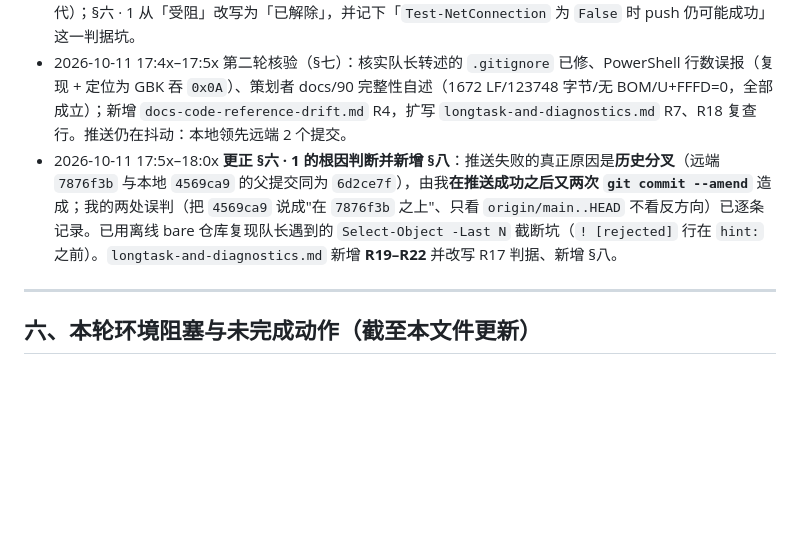
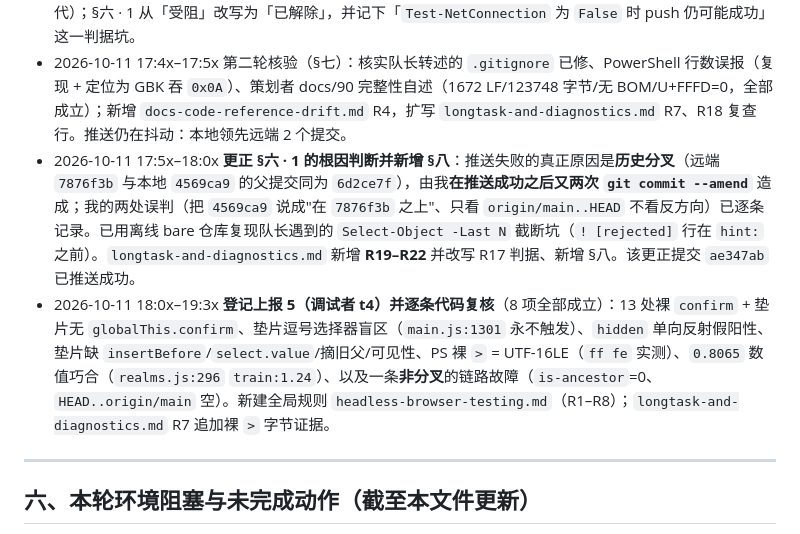
Before and after one commit to Issac0205/xiuxian-family, a Markdown page: docs/93-流程复盘.md, the part around one of its changes. Drawn GitHub-style; blank space fills up the shorter version.

```diff
--- a/docs/93-流程复盘.md
+++ b/docs/93-流程复盘.md
@@ -179,7 +179,8 @@
 - 2026-10-11 17:4x 登记上报 3、4 及其核实结论（各 1 处精确化）；新建全局规则 `test-blindspots.md`；在 `longtask-and-diagnostics.md` 追加 R17/R18；登记 §六。
 - 2026-10-11 17:44:4x 推送恢复：`7876f3b` 已推送到 `origin/main`（第一次提交 `d6ae979` 被 amend 取代）；§六 · 1 从「受阻」改写为「已解除」，并记下「`Test-NetConnection` 为 `False` 时 push 仍可能成功」这一判据坑。
 - 2026-10-11 17:4x–17:5x 第二轮核验（§七）：核实队长转述的 `.gitignore` 已修、PowerShell 行数误报（复现 + 定位为 GBK 吞 `0x0A`）、策划者 docs/90 完整性自述（1672 LF/123748 字节/无 BOM/U+FFFD=0，全部成立）；新增 `docs-code-reference-drift.md` R4，扩写 `longtask-and-diagnostics.md` R7、R18 复查行。推送仍在抖动：本地领先远端 2 个提交。
-- 2026-10-11 17:5x–18:0x **更正 §六 · 1 的根因判断并新增 §八**：推送失败的真正原因是**历史分叉**（远端 `7876f3b` 与本地 `4569ca9` 的父提交同为 `6d2ce7f`），由我**在推送成功之后又两次 `git commit --amend`** 造成；我的两处误判（把 `4569ca9` 说成"在 `7876f3b` 之上"、只看 `origin/main..HEAD` 不看反方向）已逐条记录。已用离线 bare 仓库复现队长遇到的 `Select-Object -Last N` 截断坑（`! [rejected]` 行在 `hint:` 之前）。`longtask-and-diagnostics.md` 新增 **R19–R22** 并改写 R17 判据、新增 §八。
+- 2026-10-11 17:5x–18:0x **更正 §六 · 1 的根因判断并新增 §八**：推送失败的真正原因是**历史分叉**（远端 `7876f3b` 与本地 `4569ca9` 的父提交同为 `6d2ce7f`），由我**在推送成功之后又两次 `git commit --amend`** 造成；我的两处误判（把 `4569ca9` 说成"在 `7876f3b` 之上"、只看 `origin/main..HEAD` 不看反方向）已逐条记录。已用离线 bare 仓库复现队长遇到的 `Select-Object -Last N` 截断坑（`! [rejected]` 行在 `hint:` 之前）。`longtask-and-diagnostics.md` 新增 **R19–R22** 并改写 R17 判据、新增 §八。该更正提交 `ae347ab` 已推送成功。
+- 2026-10-11 18:0x–19:3x **登记上报 5（调试者 t4）并逐条代码复核**（8 项全部成立）：13 处裸 `confirm` + 垫片无 `globalThis.confirm`、垫片逗号选择器盲区（`main.js:1301` 永不触发）、`hidden` 单向反射假阳性、垫片缺 `insertBefore`/`select.value`/摘旧父/可见性、PS 裸 `>` = UTF-16LE（`ff fe` 实测）、`0.8065` 数值巧合（`realms.js:296` `train:1.24`）、以及一条**非分叉**的链路故障（`is-ancestor`=0、`HEAD..origin/main` 空）。新建全局规则 `headless-browser-testing.md`（R1–R8）；`longtask-and-diagnostics.md` R7 追加裸 `>` 字节证据。
 
 ---
 
```
Also changed, not shown: other parts of docs/93-流程复盘.md (+21 -0 lines).
